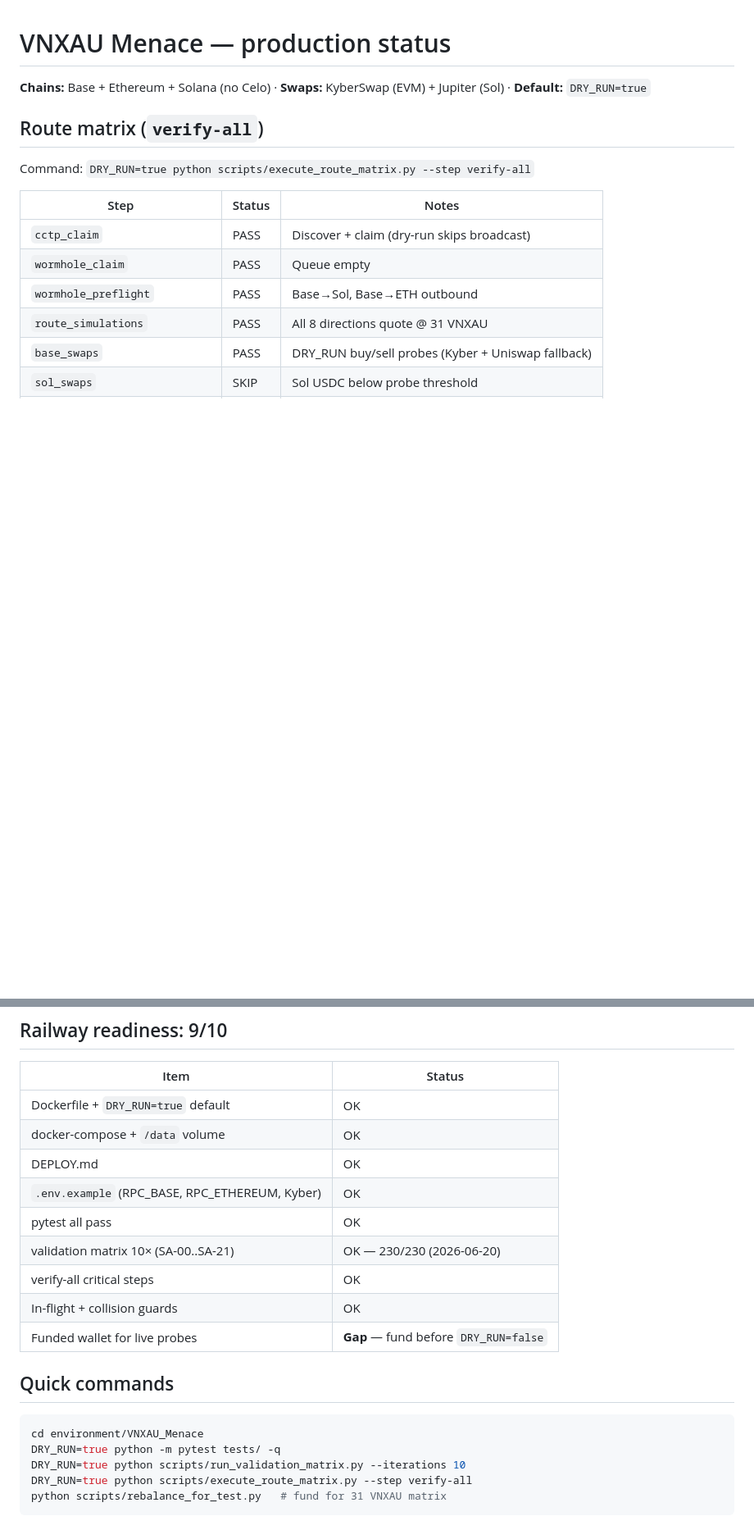
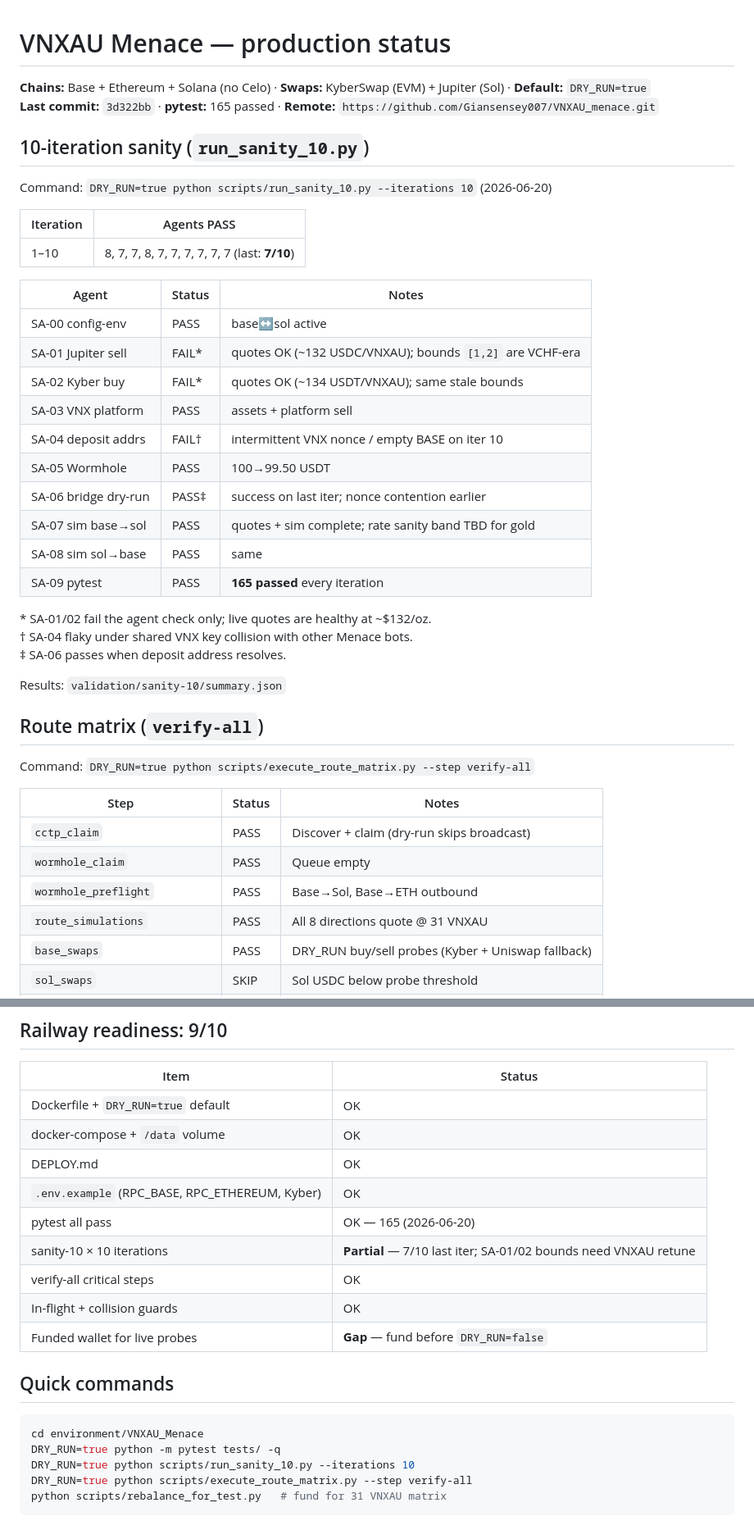
Before and after one commit to Giansensey007/VNXAU_menace, a Markdown page: docs/PRODUCTION_STATUS.md, 2 parts joined by grey strips. Shown at 82% size. GitHub-like rendering; blank space fills up the shorter version.

Commit message:
Update PRODUCTION_STATUS with sanity-10 results and 165-test baseline.
Document 10-iteration live sanity run, pytest count, commit ref, and known SA-01/02 rate-bound gaps for gold pricing.

Co-authored-by: Cursor <cursoragent@cursor.com>

````diff
--- a/docs/PRODUCTION_STATUS.md
+++ b/docs/PRODUCTION_STATUS.md
@@ -1,6 +1,34 @@
 # VNXAU Menace — production status
 
 **Chains:** Base + Ethereum + Solana (no Celo) · **Swaps:** KyberSwap (EVM) + Jupiter (Sol) · **Default:** `DRY_RUN=true`
+**Last commit:** `3d322bb` · **pytest:** 165 passed · **Remote:** `https://github.com/Giansensey007/VNXAU_menace.git`
+
+## 10-iteration sanity (`run_sanity_10.py`)
+
+Command: `DRY_RUN=true python scripts/run_sanity_10.py --iterations 10` (2026-06-20)
+
+| Iteration | Agents PASS |
+|-----------|-------------|
+| 1–10 | 8, 7, 7, 8, 7, 7, 7, 7, 7, 7 (last: **7/10**) |
+
+| Agent | Status | Notes |
+|-------|--------|-------|
+| SA-00 config-env | PASS | base↔sol active |
+| SA-01 Jupiter sell | FAIL* | quotes OK (~132 USDC/VNXAU); bounds `[1,2]` are VCHF-era |
+| SA-02 Kyber buy | FAIL* | quotes OK (~134 USDT/VNXAU); same stale bounds |
+| SA-03 VNX platform | PASS | assets + platform sell |
+| SA-04 deposit addrs | FAIL† | intermittent VNX nonce / empty BASE on iter 10 |
+| SA-05 Wormhole | PASS | 100→99.50 USDT |
+| SA-06 bridge dry-run | PASS‡ | success on last iter; nonce contention earlier |
+| SA-07 sim base→sol | PASS | quotes + sim complete; rate sanity band TBD for gold |
+| SA-08 sim sol→base | PASS | same |
+| SA-09 pytest | PASS | **165 passed** every iteration |
+
+\* SA-01/02 fail the agent check only; live quotes are healthy at ~$132/oz.
+† SA-04 flaky under shared VNX key collision with other Menace bots.
+‡ SA-06 passes when deposit address resolves.
+
+Results: `validation/sanity-10/summary.json`
 
 ## Route matrix (`verify-all`)
 
@@ -95,8 +123,8 @@ Treasury `close_loop_always_return` + `consolidate_vnxau_to_platform()` sweep id
 | docker-compose + `/data` volume | OK |
 | DEPLOY.md | OK |
 | `.env.example` (RPC_BASE, RPC_ETHEREUM, Kyber) | OK |
-| pytest all pass | OK |
-| validation matrix 10× (SA-00..SA-21) | OK — 230/230 (2026-06-20) |
+| pytest all pass | OK — 165 (2026-06-20) |
+| sanity-10 × 10 iterations | **Partial** — 7/10 last iter; SA-01/02 bounds need VNXAU retune |
 | verify-all critical steps | OK |
 | In-flight + collision guards | OK |
 | Funded wallet for live probes | **Gap** — fund before `DRY_RUN=false` |
@@ -106,7 +134,7 @@ Treasury `close_loop_always_return` + `consolidate_vnxau_to_platform()` sweep id
 ```bash
 cd environment/VNXAU_Menace
 DRY_RUN=true python -m pytest tests/ -q
-DRY_RUN=true python scripts/run_validation_matrix.py --iterations 10
+DRY_RUN=true python scripts/run_sanity_10.py --iterations 10
 DRY_RUN=true python scripts/execute_route_matrix.py --step verify-all
 python scripts/rebalance_for_test.py   # fund for 31 VNXAU matrix
 ```
````
Also changed, not shown: other parts of docs/PRODUCTION_STATUS.md (+1 -1 lines).
